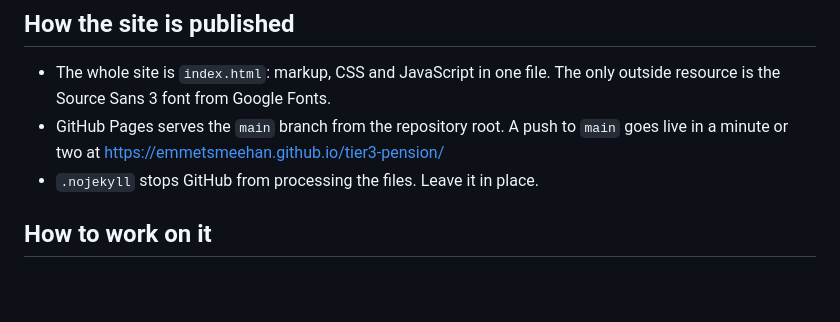
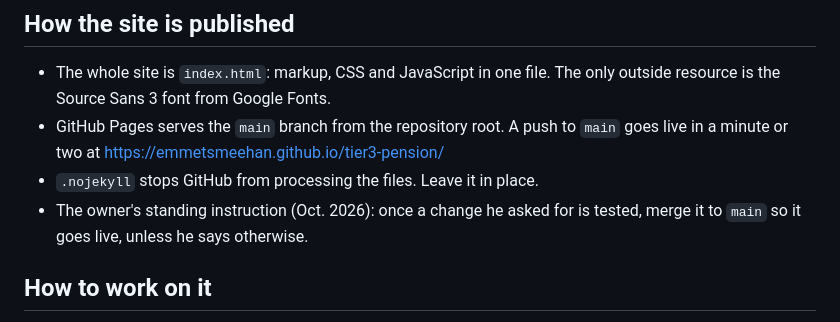
Before and after one commit to emmetsmeehan/tier3-pension, a Markdown page: CLAUDE.md, the part around the change. Drawn GitHub-style; blank space fills up the shorter version.

Commit message:
Note the owner's standing merge-to-main instruction
Co-Authored-By: Claude Opus 5.5 <noreply@anthropic.com>
Claude-Session: https://claude.ai/code/session_01WLvuLctkUTvFDLbDyWX3iM

```diff
--- a/CLAUDE.md
+++ b/CLAUDE.md
@@ -9,6 +9,7 @@ This repository is the source of truth. The calculator used to live on a claude.
 - The whole site is `index.html`: markup, CSS and JavaScript in one file. The only outside resource is the Source Sans 3 font from Google Fonts.
 - GitHub Pages serves the `main` branch from the repository root. A push to `main` goes live in a minute or two at https://emmetsmeehan.github.io/tier3-pension/
 - `.nojekyll` stops GitHub from processing the files. Leave it in place.
+- The owner's standing instruction (Oct. 2026): once a change he asked for is tested, merge it to `main` so it goes live, unless he says otherwise.
 
 ## How to work on it
 
```
